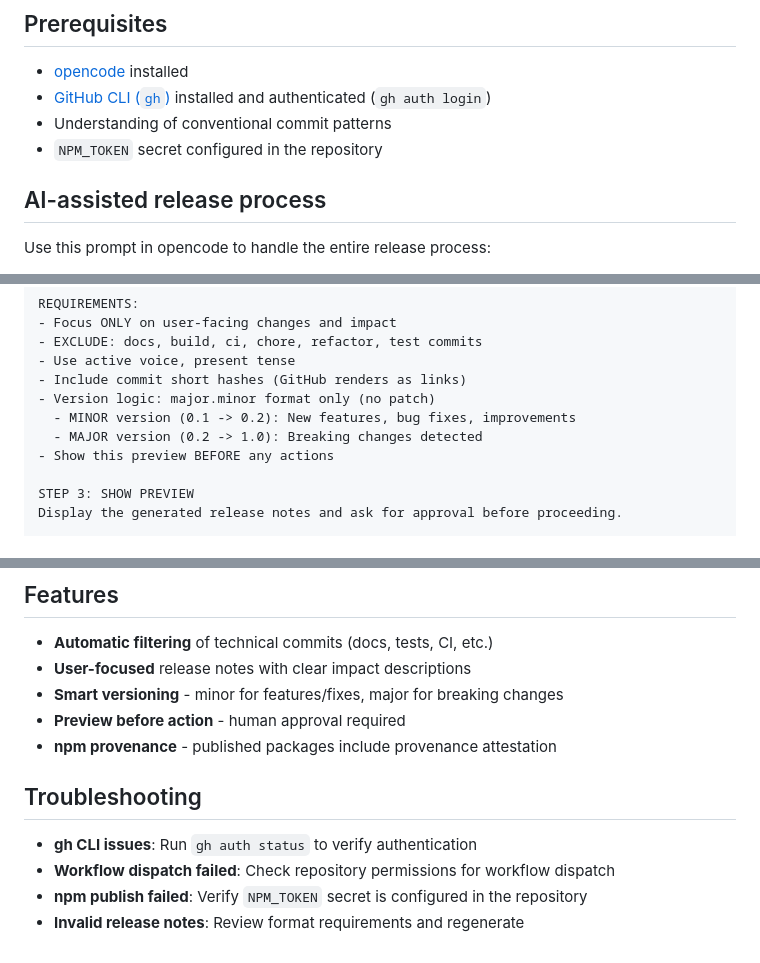
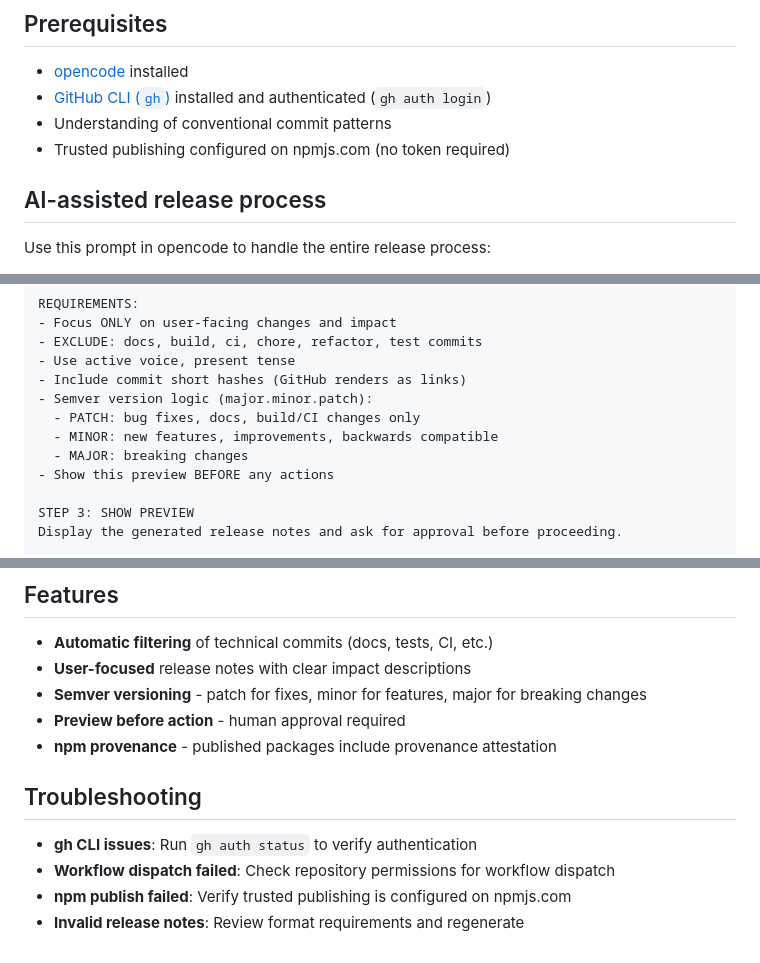
Before and after one commit to renjfk/opencode-voice, a Markdown page: RELEASE_PROCESS.md, 3 parts joined by grey strips. Rendered like a GitHub page.

Commit message:
docs: update release process to semver and trusted publishing

```diff
--- a/RELEASE_PROCESS.md
+++ b/RELEASE_PROCESS.md
@@ -16,7 +16,7 @@ This document describes the step-by-step manual release process for opencode-voi
 - [opencode](https://opencode.ai/) installed
 - [GitHub CLI (`gh`)](https://cli.github.com) installed and authenticated (`gh auth login`)
 - Understanding of conventional commit patterns
-- `NPM_TOKEN` secret configured in the repository
+- Trusted publishing configured on npmjs.com (no token required)
 
 ## AI-assisted release process
 
@@ -53,9 +53,10 @@ REQUIREMENTS:
 - EXCLUDE: docs, build, ci, chore, refactor, test commits
 - Use active voice, present tense
 - Include commit short hashes (GitHub renders as links)
-- Version logic: major.minor format only (no patch)
-  - MINOR version (0.1 -> 0.2): New features, bug fixes, improvements
-  - MAJOR version (0.2 -> 1.0): Breaking changes detected
+- Semver version logic (major.minor.patch):
+  - PATCH: bug fixes, docs, build/CI changes only
+  - MINOR: new features, improvements, backwards compatible
+  - MAJOR: breaking changes
 - Show this preview BEFORE any actions
 
 STEP 3: SHOW PREVIEW
@@ -87,7 +88,7 @@ opencode will:
 
 - **Automatic filtering** of technical commits (docs, tests, CI, etc.)
 - **User-focused** release notes with clear impact descriptions
-- **Smart versioning** - minor for features/fixes, major for breaking changes
+- **Semver versioning** - patch for fixes, minor for features, major for breaking changes
 - **Preview before action** - human approval required
 - **npm provenance** - published packages include provenance attestation
 
@@ -95,5 +96,5 @@ opencode will:
 
 - **gh CLI issues**: Run `gh auth status` to verify authentication
 - **Workflow dispatch failed**: Check repository permissions for workflow dispatch
-- **npm publish failed**: Verify `NPM_TOKEN` secret is configured in the repository
+- **npm publish failed**: Verify trusted publishing is configured on npmjs.com
 - **Invalid release notes**: Review format requirements and regenerate
```
